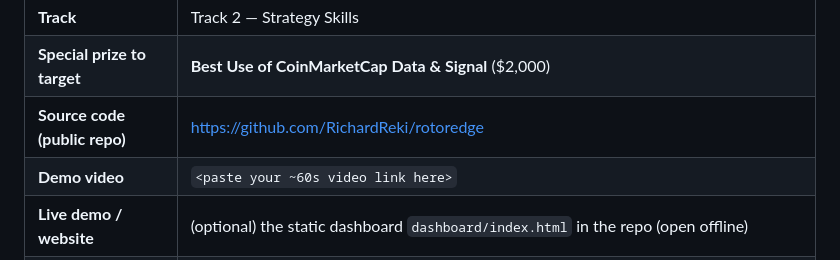
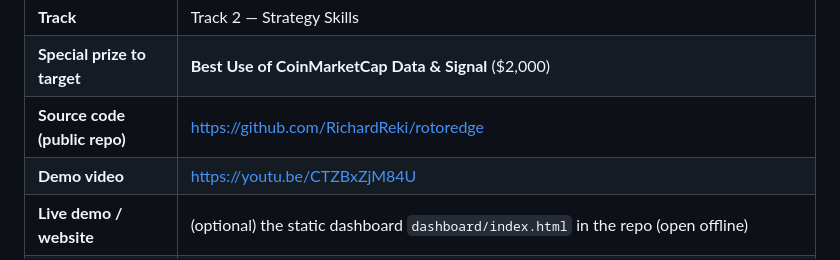
Before and after one commit to RichardReki/rotoredge, a Markdown page: docs/SUBMISSION.md, the part around the change. Rendered like a GitHub page.

```diff
--- a/docs/SUBMISSION.md
+++ b/docs/SUBMISSION.md
@@ -14,7 +14,7 @@ Deadline: **2026-06-21 12:00 UTC (20:00 Beijing)** — submit several hours earl
 | **Track** | Track 2 — Strategy Skills |
 | **Special prize to target** | **Best Use of CoinMarketCap Data & Signal** ($2,000) |
 | **Source code (public repo)** | https://github.com/RichardReki/rotoredge |
-| **Demo video** | `<paste your ~60s video link here>` |
+| **Demo video** | https://youtu.be/CTZBxZjM84U |
 | **Live demo / website** | (optional) the static dashboard `dashboard/index.html` in the repo (open offline) |
 | **Tags** | quant, trading-strategy, cross-sectional-momentum, backtesting, CoinMarketCap, Agent-Hub, MCP, BNB |
 | **Team** | RichardReki |
```
Also changed, not shown: README.md (+2 -0 lines).
